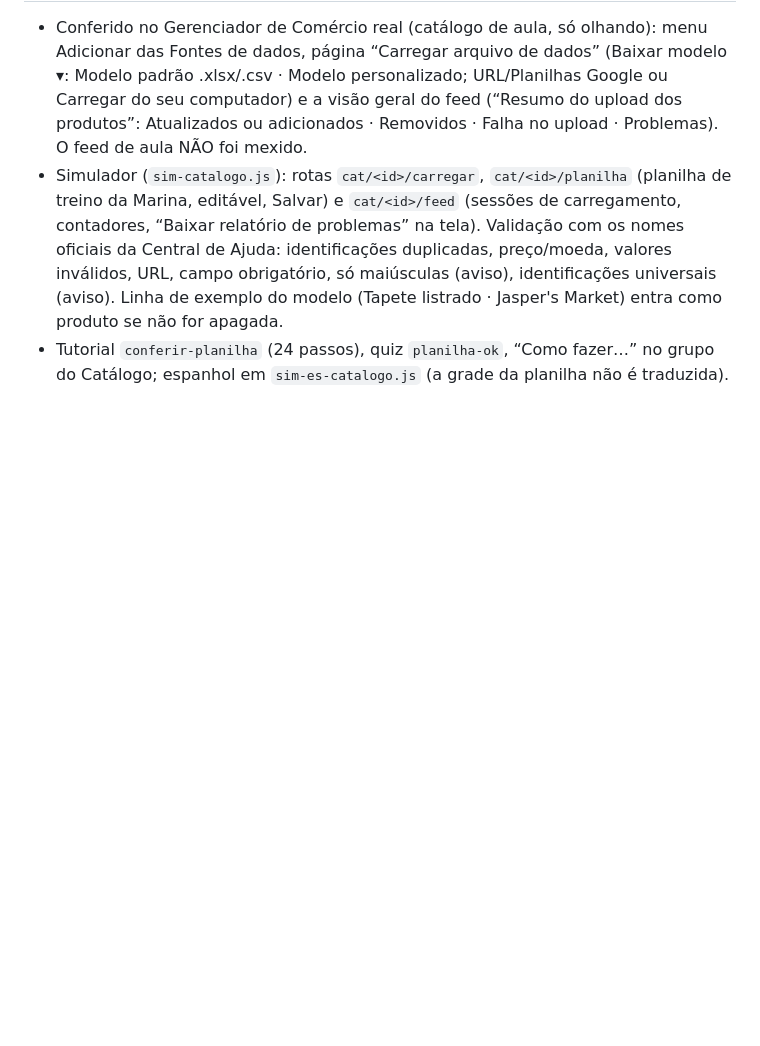
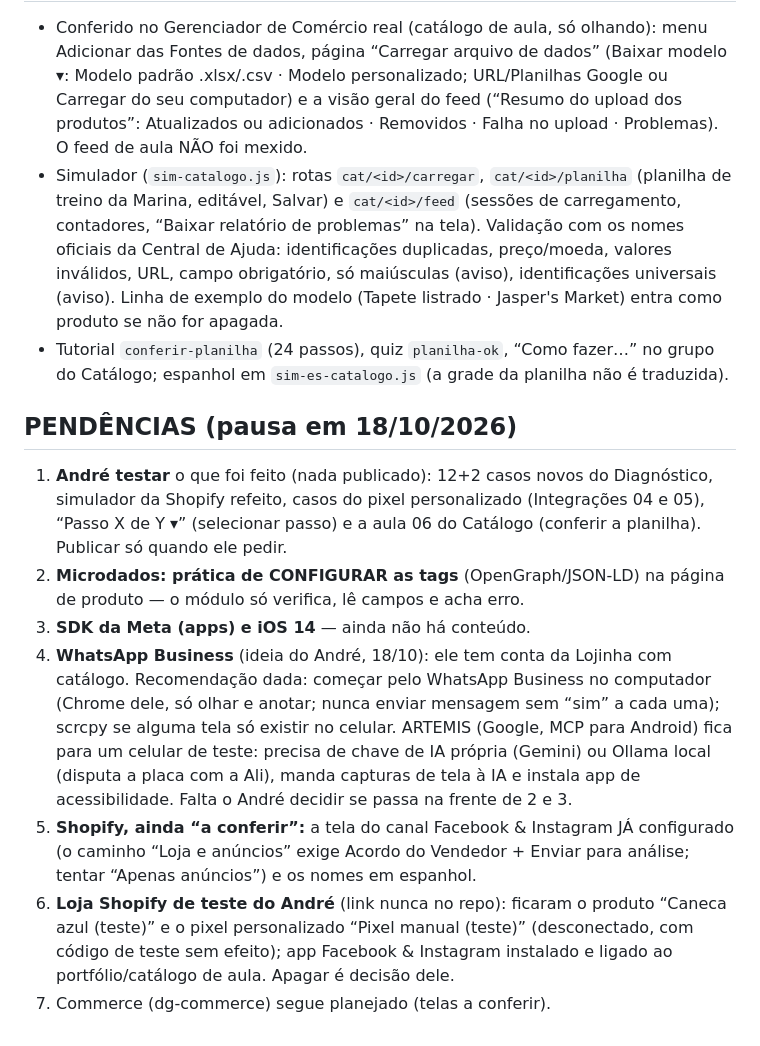
Before and after one commit to andreaabcj-cmd/lojinha-da-marina, a Markdown page: _roteiro/PONTO_DE_PARTIDA.md, the part around the change. GitHub-like rendering; blank space fills up the shorter version.

Commit message:
Roteiro: pendências na pausa de 18/10
Co-Authored-By: Claude Opus 5.5 <noreply@anthropic.com>

```diff
--- a/_roteiro/PONTO_DE_PARTIDA.md
+++ b/_roteiro/PONTO_DE_PARTIDA.md
@@ -233,3 +233,12 @@ Pedido do André: o módulo ficar no FIM da trilha, por temas; as práticas não
 - Conferido no Gerenciador de Comércio real (catálogo de aula, só olhando): menu Adicionar das Fontes de dados, página “Carregar arquivo de dados” (Baixar modelo ▾: Modelo padrão .xlsx/.csv · Modelo personalizado; URL/Planilhas Google ou Carregar do seu computador) e a visão geral do feed (“Resumo do upload dos produtos”: Atualizados ou adicionados · Removidos · Falha no upload · Problemas). O feed de aula NÃO foi mexido.
 - Simulador (`sim-catalogo.js`): rotas `cat/<id>/carregar`, `cat/<id>/planilha` (planilha de treino da Marina, editável, Salvar) e `cat/<id>/feed` (sessões de carregamento, contadores, “Baixar relatório de problemas” na tela). Validação com os nomes oficiais da Central de Ajuda: identificações duplicadas, preço/moeda, valores inválidos, URL, campo obrigatório, só maiúsculas (aviso), identificações universais (aviso). Linha de exemplo do modelo (Tapete listrado · Jasper's Market) entra como produto se não for apagada.
 - Tutorial `conferir-planilha` (24 passos), quiz `planilha-ok`, “Como fazer…” no grupo do Catálogo; espanhol em `sim-es-catalogo.js` (a grade da planilha não é traduzida).
+
+## PENDÊNCIAS (pausa em 18/10/2026)
+1. **André testar** o que foi feito (nada publicado): 12+2 casos novos do Diagnóstico, simulador da Shopify refeito, casos do pixel personalizado (Integrações 04 e 05), “Passo X de Y ▾” (selecionar passo) e a aula 06 do Catálogo (conferir a planilha). Publicar só quando ele pedir.
+2. **Microdados: prática de CONFIGURAR as tags** (OpenGraph/JSON-LD) na página de produto — o módulo só verifica, lê campos e acha erro.
+3. **SDK da Meta (apps) e iOS 14** — ainda não há conteúdo.
+4. **WhatsApp Business** (ideia do André, 18/10): ele tem conta da Lojinha com catálogo. Recomendação dada: começar pelo WhatsApp Business no computador (Chrome dele, só olhar e anotar; nunca enviar mensagem sem “sim” a cada uma); scrcpy se alguma tela só existir no celular. ARTEMIS (Google, MCP para Android) fica para um celular de teste: precisa de chave de IA própria (Gemini) ou Ollama local (disputa a placa com a Ali), manda capturas de tela à IA e instala app de acessibilidade. Falta o André decidir se passa na frente de 2 e 3.
+5. **Shopify, ainda “a conferir”:** a tela do canal Facebook & Instagram JÁ configurado (o caminho “Loja e anúncios” exige Acordo do Vendedor + Enviar para análise; tentar “Apenas anúncios”) e os nomes em espanhol.
+6. **Loja Shopify de teste do André** (link nunca no repo): ficaram o produto “Caneca azul (teste)” e o pixel personalizado “Pixel manual (teste)” (desconectado, com código de teste sem efeito); app Facebook & Instagram instalado e ligado ao portfólio/catálogo de aula. Apagar é decisão dele.
+7. Commerce (dg-commerce) segue planejado (telas a conferir).
```
